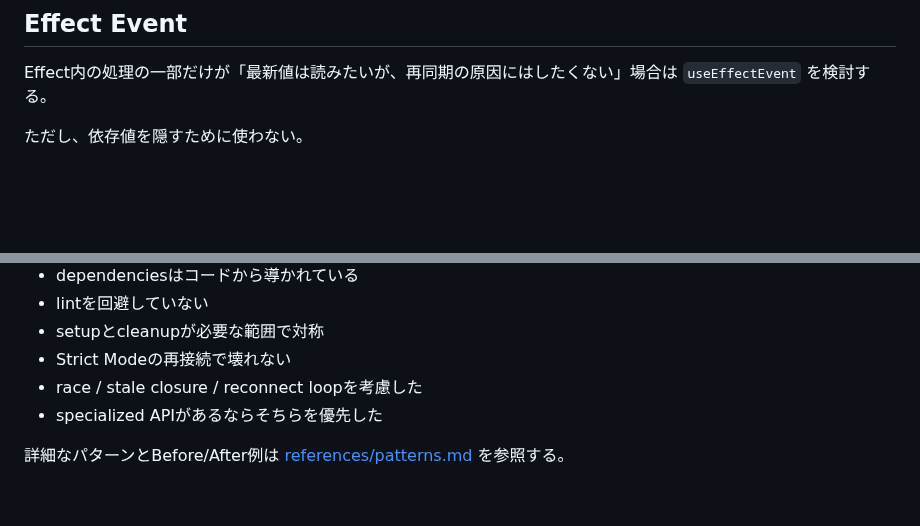
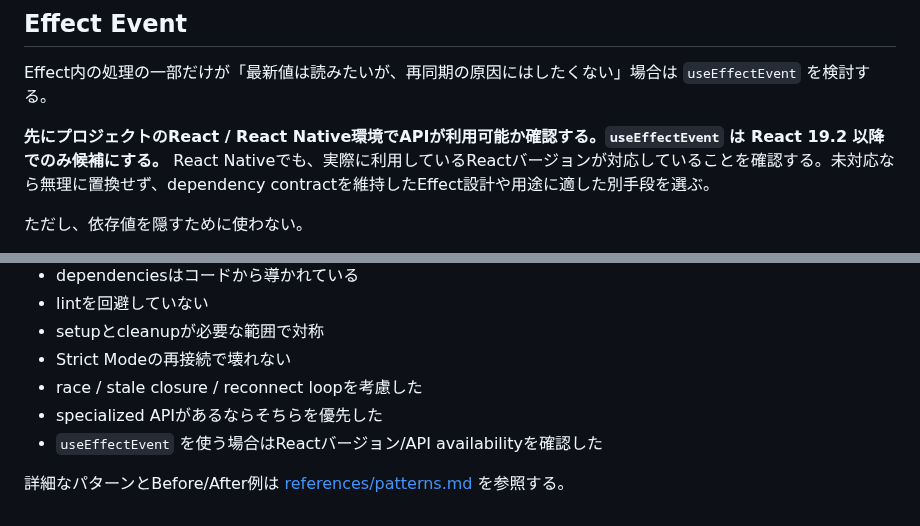
Before and after one commit to u7chan/skill-stash, a Markdown page: react-effect-discipline/SKILL.md, 2 parts joined by grey strips. Drawn GitHub-style; blank space fills up the shorter version.

Commit message:
fix: guard useEffectEvent by React version

```diff
--- a/react-effect-discipline/SKILL.md
+++ b/react-effect-discipline/SKILL.md
@@ -71,6 +71,8 @@ useEffect(() => {
 ## Effect Event
 
 Effect内の処理の一部だけが「最新値は読みたいが、再同期の原因にはしたくない」場合は `useEffectEvent` を検討する。
+
+**先にプロジェクトのReact / React Native環境でAPIが利用可能か確認する。`useEffectEvent` は React 19.2 以降でのみ候補にする。** React Nativeでも、実際に利用しているReactバージョンが対応していることを確認する。未対応なら無理に置換せず、dependency contractを維持したEffect設計や用途に適した別手段を選ぶ。
 
 ただし、依存値を隠すために使わない。
 
@@ -158,5 +160,6 @@ Effectを追加・変更したら確認する。
 - Strict Modeの再接続で壊れない
 - race / stale closure / reconnect loopを考慮した
 - specialized APIがあるならそちらを優先した
+- `useEffectEvent` を使う場合はReactバージョン/API availabilityを確認した
 
 詳細なパターンとBefore/After例は [references/patterns.md](references/patterns.md) を参照する。
```
